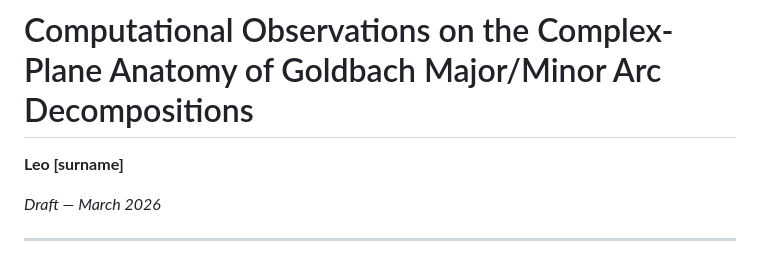
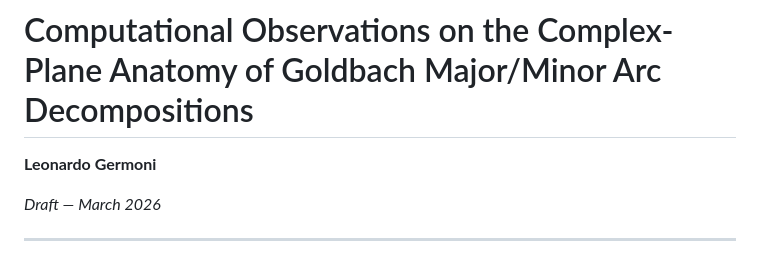
Before and after one commit to OR-Craft/goldbach-wplane, a Markdown page: Paper/goldbach_wplane_paper_draft.md, the part around the change. GitHub-like rendering.

Commit message:
updated author name

```diff
--- a/Paper/goldbach_wplane_paper_draft.md
+++ b/Paper/goldbach_wplane_paper_draft.md
@@ -1,6 +1,6 @@
 # Computational Observations on the Complex-Plane Anatomy of Goldbach Major/Minor Arc Decompositions
 
-**Leo [surname]**
+**Leonardo Germoni**
 
 *Draft — March 2026*
 
```
